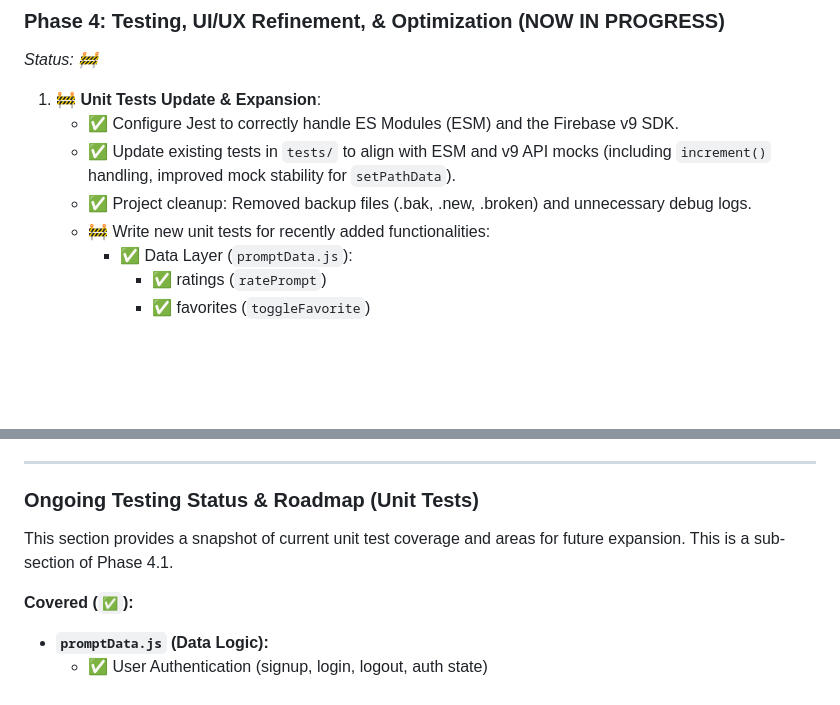
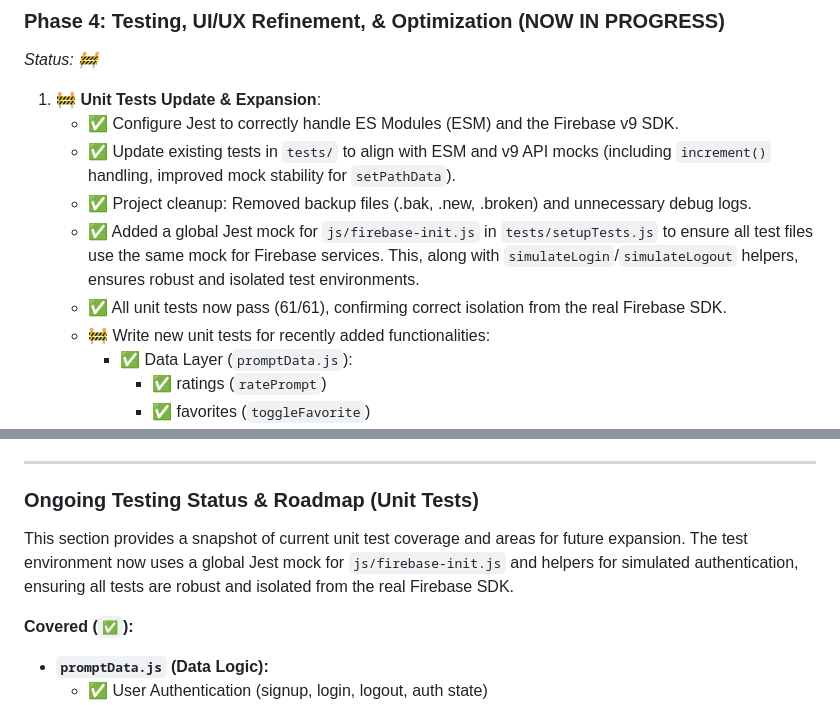
Before and after one commit to netliferesearch/promptfinder, a Markdown page: PROJECT_PLAN.md, 2 parts joined by grey strips. Rendered like a GitHub page; blank space fills up the shorter version.

```diff
--- a/PROJECT_PLAN.md
+++ b/PROJECT_PLAN.md
@@ -80,6 +80,8 @@ _Status: 🚧_
    - ✅ Configure Jest to correctly handle ES Modules (ESM) and the Firebase v9 SDK.
    - ✅ Update existing tests in `tests/` to align with ESM and v9 API mocks (including `increment()` handling, improved mock stability for `setPathData`).
    - ✅ Project cleanup: Removed backup files (.bak, .new, .broken) and unnecessary debug logs.
+   - ✅ Added a global Jest mock for `js/firebase-init.js` in `tests/setupTests.js` to ensure all test files use the same mock for Firebase services. This, along with `simulateLogin`/`simulateLogout` helpers, ensures robust and isolated test environments.
+   - ✅ All unit tests now pass (61/61), confirming correct isolation from the real Firebase SDK.
    - 🚧 Write new unit tests for recently added functionalities:
      - ✅ Data Layer (`promptData.js`):
        - ✅ ratings (`ratePrompt`)
@@ -113,7 +115,7 @@ _Status: 🚧_
 
 ### Ongoing Testing Status & Roadmap (Unit Tests)
 
-This section provides a snapshot of current unit test coverage and areas for future expansion. This is a sub-section of Phase 4.1.
+This section provides a snapshot of current unit test coverage and areas for future expansion. The test environment now uses a global Jest mock for `js/firebase-init.js` and helpers for simulated authentication, ensuring all tests are robust and isolated from the real Firebase SDK.
 
 **Covered (`✅`):**
 
```
Also changed, not shown: README.md (+4 -4 lines).
